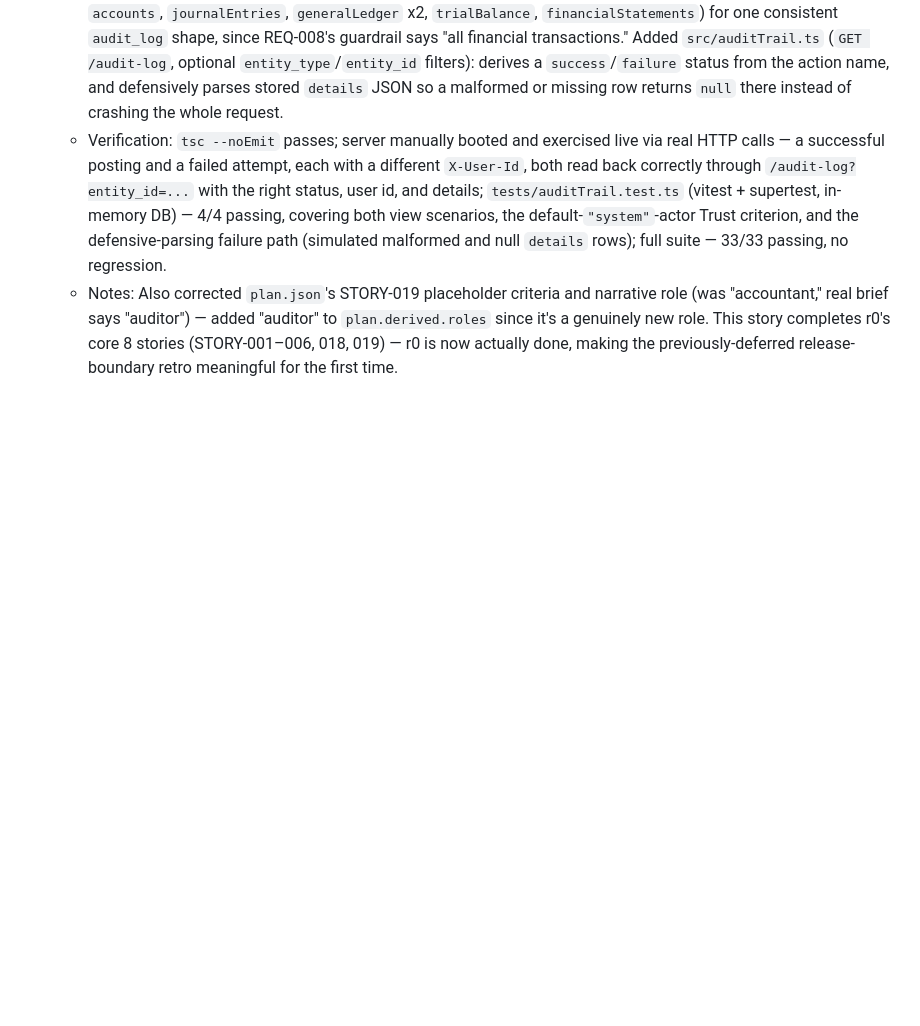
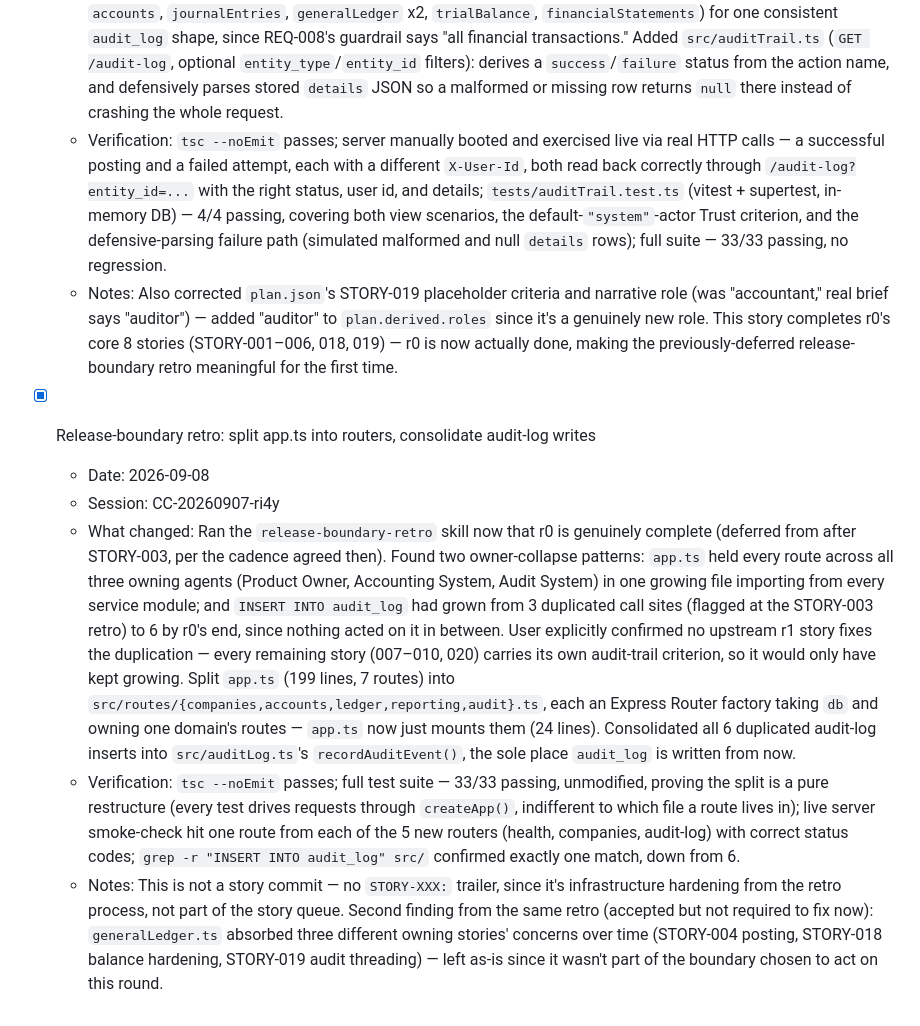
Before and after one commit to baidhani/Ledgerly-Smart-Accounting, a Markdown page: PROGRESS.md, the part around the change. Drawn GitHub-style; blank space fills up the shorter version.

Commit message:
PROGRESS.md: log the release-boundary retro refactor

```diff
--- a/PROGRESS.md
+++ b/PROGRESS.md
@@ -103,3 +103,10 @@
   - What changed: Surfaced two real blockers before writing any code, resolved with the user rather than routed around: (1) no user/auth concept exists anywhere in this codebase, yet the Trust criterion literally requires "a timestamp and user ID" per entry — the user introduced the term "compatibility mode" for the fix: build the permanent shape now (a real `user_id` column on `audit_log`, a `getUserId()` helper reading an `X-User-Id` header defaulting to `"system"`) so a future auth story only has to populate it, not retrofit the schema; (2) "unauthorized access to audit trail" is a listed failure path with no corresponding acceptance criterion — treated as out of scope, same reasoning as STORY-018's accounting-periods question. User then explicitly chose NOT to limit `user_id` threading to just journal-entry/posting events — applied it to all six service modules (`companies`, `accounts`, `journalEntries`, `generalLedger` x2, `trialBalance`, `financialStatements`) for one consistent `audit_log` shape, since REQ-008's guardrail says "all financial transactions." Added `src/auditTrail.ts` (`GET /audit-log`, optional `entity_type`/`entity_id` filters): derives a `success`/`failure` status from the action name, and defensively parses stored `details` JSON so a malformed or missing row returns `null` there instead of crashing the whole request.
   - Verification: `tsc --noEmit` passes; server manually booted and exercised live via real HTTP calls — a successful posting and a failed attempt, each with a different `X-User-Id`, both read back correctly through `/audit-log?entity_id=...` with the right status, user id, and details; `tests/auditTrail.test.ts` (vitest + supertest, in-memory DB) — 4/4 passing, covering both view scenarios, the default-`"system"`-actor Trust criterion, and the defensive-parsing failure path (simulated malformed and null `details` rows); full suite — 33/33 passing, no regression.
   - Notes: Also corrected `plan.json`'s STORY-019 placeholder criteria and narrative role (was "accountant," real brief says "auditor") — added "auditor" to `plan.derived.roles` since it's a genuinely new role. This story completes r0's core 8 stories (STORY-001–006, 018, 019) — r0 is now actually done, making the previously-deferred release-boundary retro meaningful for the first time.
+
+- [x] Release-boundary retro: split app.ts into routers, consolidate audit-log writes
+  - Date: 2026-09-08
+  - Session: CC-20260907-ri4y
+  - What changed: Ran the `release-boundary-retro` skill now that r0 is genuinely complete (deferred from after STORY-003, per the cadence agreed then). Found two owner-collapse patterns: `app.ts` held every route across all three owning agents (Product Owner, Accounting System, Audit System) in one growing file importing from every service module; and `INSERT INTO audit_log` had grown from 3 duplicated call sites (flagged at the STORY-003 retro) to 6 by r0's end, since nothing acted on it in between. User explicitly confirmed no upstream r1 story fixes the duplication — every remaining story (007–010, 020) carries its own audit-trail criterion, so it would only have kept growing. Split `app.ts` (199 lines, 7 routes) into `src/routes/{companies,accounts,ledger,reporting,audit}.ts`, each an Express Router factory taking `db` and owning one domain's routes — `app.ts` now just mounts them (24 lines). Consolidated all 6 duplicated audit-log inserts into `src/auditLog.ts`'s `recordAuditEvent()`, the sole place `audit_log` is written from now.
+  - Verification: `tsc --noEmit` passes; full test suite — 33/33 passing, unmodified, proving the split is a pure restructure (every test drives requests through `createApp()`, indifferent to which file a route lives in); live server smoke-check hit one route from each of the 5 new routers (health, companies, audit-log) with correct status codes; `grep -r "INSERT INTO audit_log" src/` confirmed exactly one match, down from 6.
+  - Notes: This is not a story commit — no `STORY-XXX:` trailer, since it's infrastructure hardening from the retro process, not part of the story queue. Second finding from the same retro (accepted but not required to fix now): `generalLedger.ts` absorbed three different owning stories' concerns over time (STORY-004 posting, STORY-018 balance hardening, STORY-019 audit threading) — left as-is since it wasn't part of the boundary chosen to act on this round.
```
